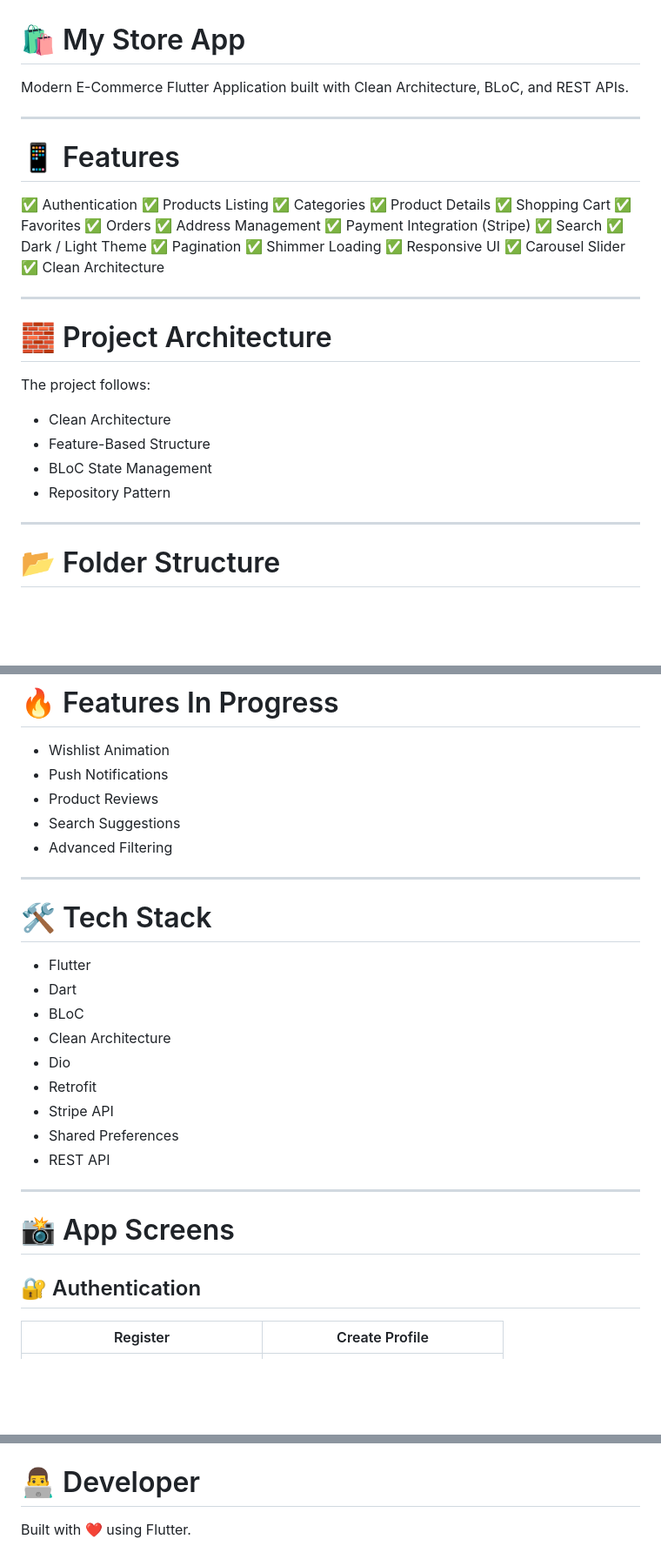
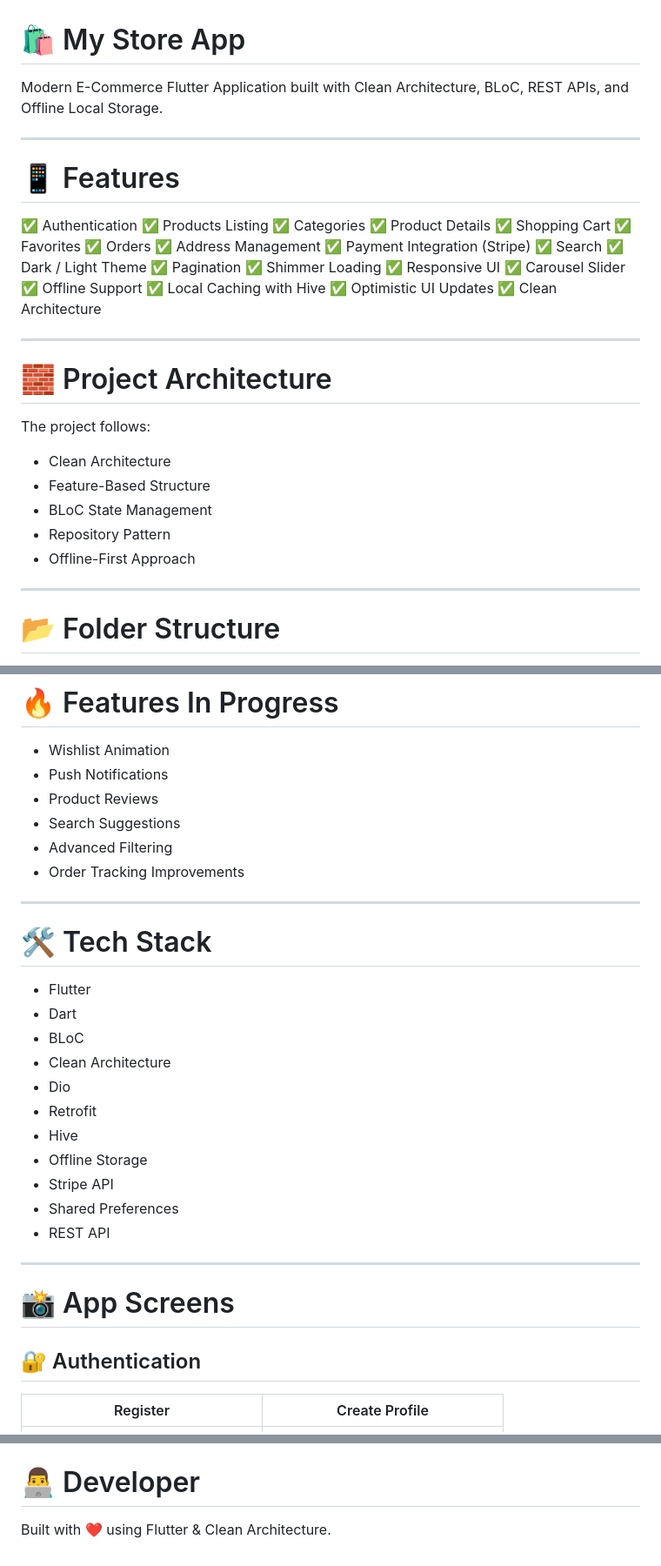
Before and after one commit to QassemAbied/my_store, a Markdown page: README.md, 3 parts joined by grey strips. Shown at 87% size. Rendered like a GitHub page; blank space fills up the shorter version.

```diff
--- a/README.md
+++ b/README.md
@@ -1,6 +1,6 @@
 # 🛍️ My Store App
 
-Modern E-Commerce Flutter Application built with Clean Architecture, BLoC, and REST APIs.
+Modern E-Commerce Flutter Application built with Clean Architecture, BLoC, REST APIs, and Offline Local Storage.
 
 ---
 
@@ -21,6 +21,9 @@ Modern E-Commerce Flutter Application built with Clean Architecture, BLoC, and R
 ✅ Shimmer Loading
 ✅ Responsive UI
 ✅ Carousel Slider
+✅ Offline Support
+✅ Local Caching with Hive
+✅ Optimistic UI Updates
 ✅ Clean Architecture
 
 ---
@@ -33,6 +36,7 @@ The project follows:
 * Feature-Based Structure
 * BLoC State Management
 * Repository Pattern
+* Offline-First Approach
 
 ---
 
@@ -226,6 +307,7 @@ flutter run
 * Product Reviews
 * Search Suggestions
 * Advanced Filtering
+* Order Tracking Improvements
 
 ---
 
@@ -237,6 +319,8 @@ flutter run
 * Clean Architecture
 * Dio
 * Retrofit
+* Hive
+* Offline Storage
 * Stripe API
 * Shared Preferences
 * REST API
@@ -247,8 +331,8 @@ flutter run
 
 ## 🔐 Authentication
 
-| Register | Create Profile |
-|----------|----------------|
+| Register                                                 | Create Profile                                                 |
+| -------------------------------------------------------- | -------------------------------------------------------------- |
 | <img src="assets/screenshots/register.png" width="250"/> | <img src="assets/screenshots/profile_create.png" width="250"/> |
 
 ---
@@ -309,4 +403,4 @@ flutter run
 
 # 👨‍💻 Developer
 
-Built with ❤️ using Flutter.
+Built with ❤️ using Flutter & Clean Architecture.
```
Also changed, not shown: other parts of README.md (+104 -17 lines).
